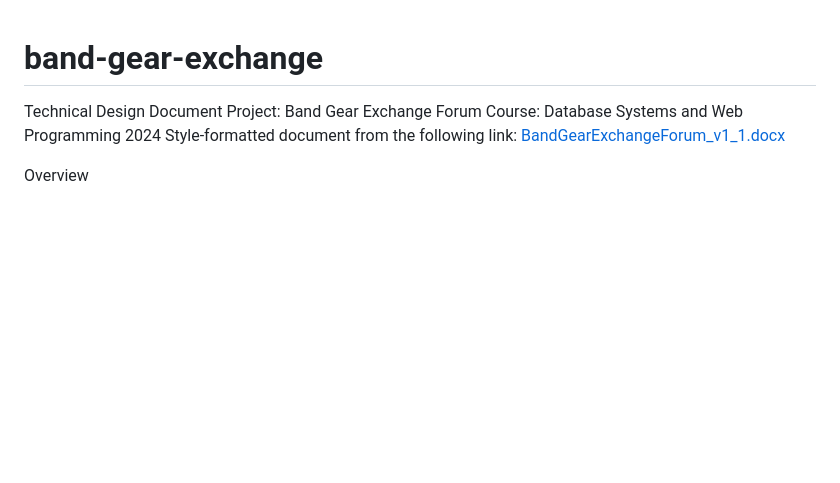
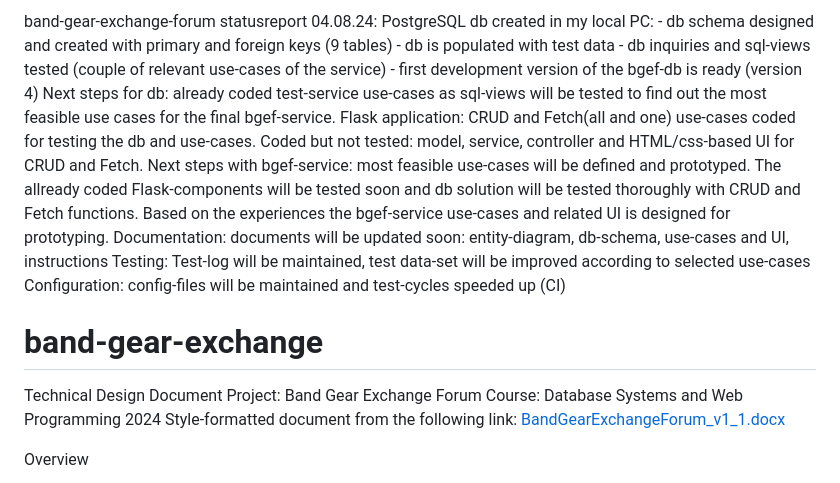
Before and after one commit to tihyyti/band-gear-exchange, a Markdown page: README.md, the part around the change. Drawn GitHub-style; blank space fills up the shorter version.

```diff
--- a/README.md
+++ b/README.md
@@ -1,3 +1,23 @@
+
+band-gear-exchange-forum statusreport 04.08.24:
+PostgreSQL db created in my local PC:
+    - db schema designed and created with primary and foreign keys (9 tables)
+    - db is populated with test data
+    - db inquiries and sql-views tested (couple of relevant use-cases of the service)
+    - first development version of the bgef-db is ready (version 4)
+Next steps for db: already coded test-service use-cases as sql-views will be tested
+to find out the most feasible use cases for the final bgef-service.
+Flask application: CRUD and Fetch(all and one) use-cases coded for testing the db and use-cases.
+Coded but not tested: model, service, controller and HTML/css-based UI for CRUD and Fetch.
+Next steps with bgef-service: most feasible use-cases will be defined and prototyped.
+The allready coded Flask-components will be tested soon and db solution will be tested
+thoroughly with CRUD and Fetch functions. Based on the experiences the bgef-service
+use-cases and related UI is designed for prototyping.
+Documentation: documents will be updated soon: entity-diagram, db-schema, use-cases and UI, instructions
+Testing: Test-log will be maintained, test data-set will be improved according to selected use-cases
+Configuration: config-files will be maintained and test-cycles speeded up (CI)
+
+
 # band-gear-exchange
 Technical Design Document
 Project: Band Gear Exchange Forum
```
